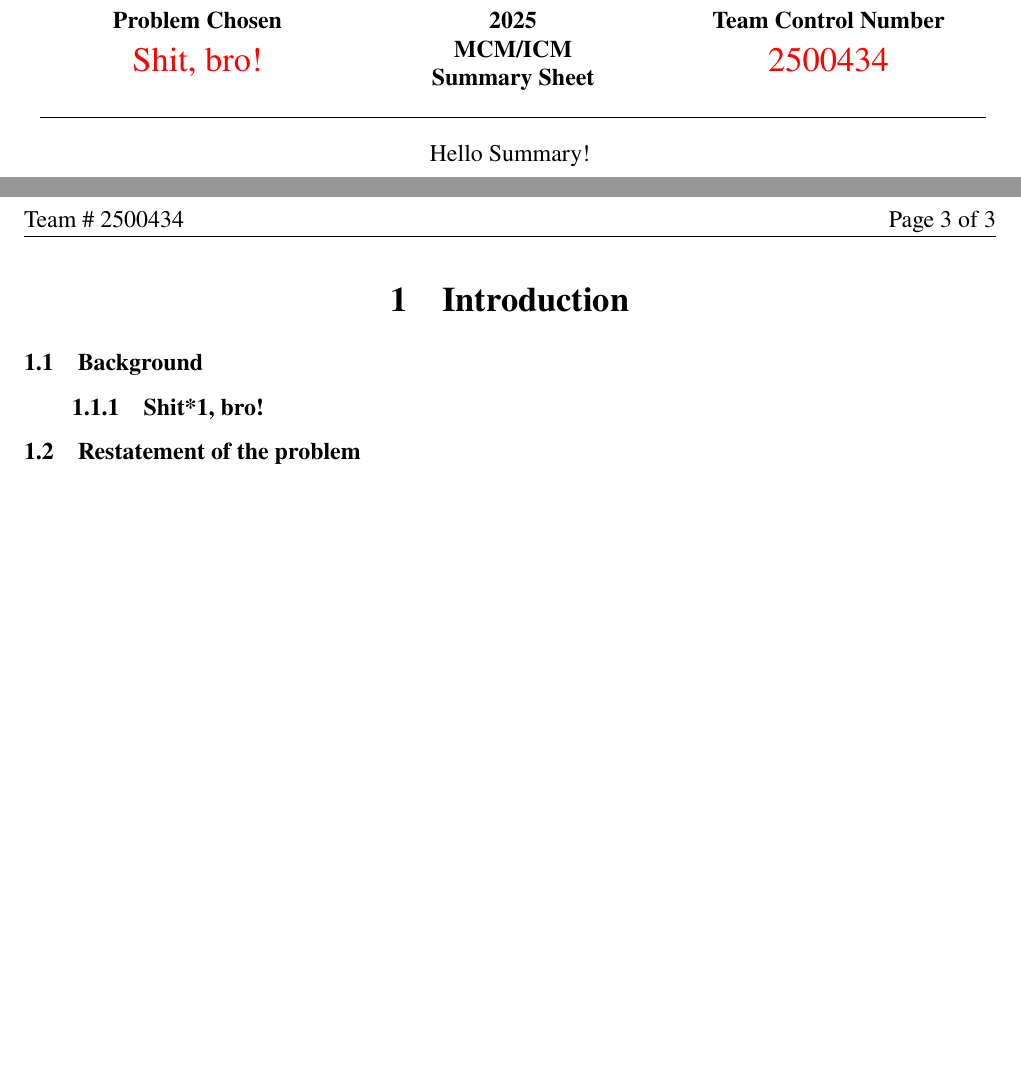
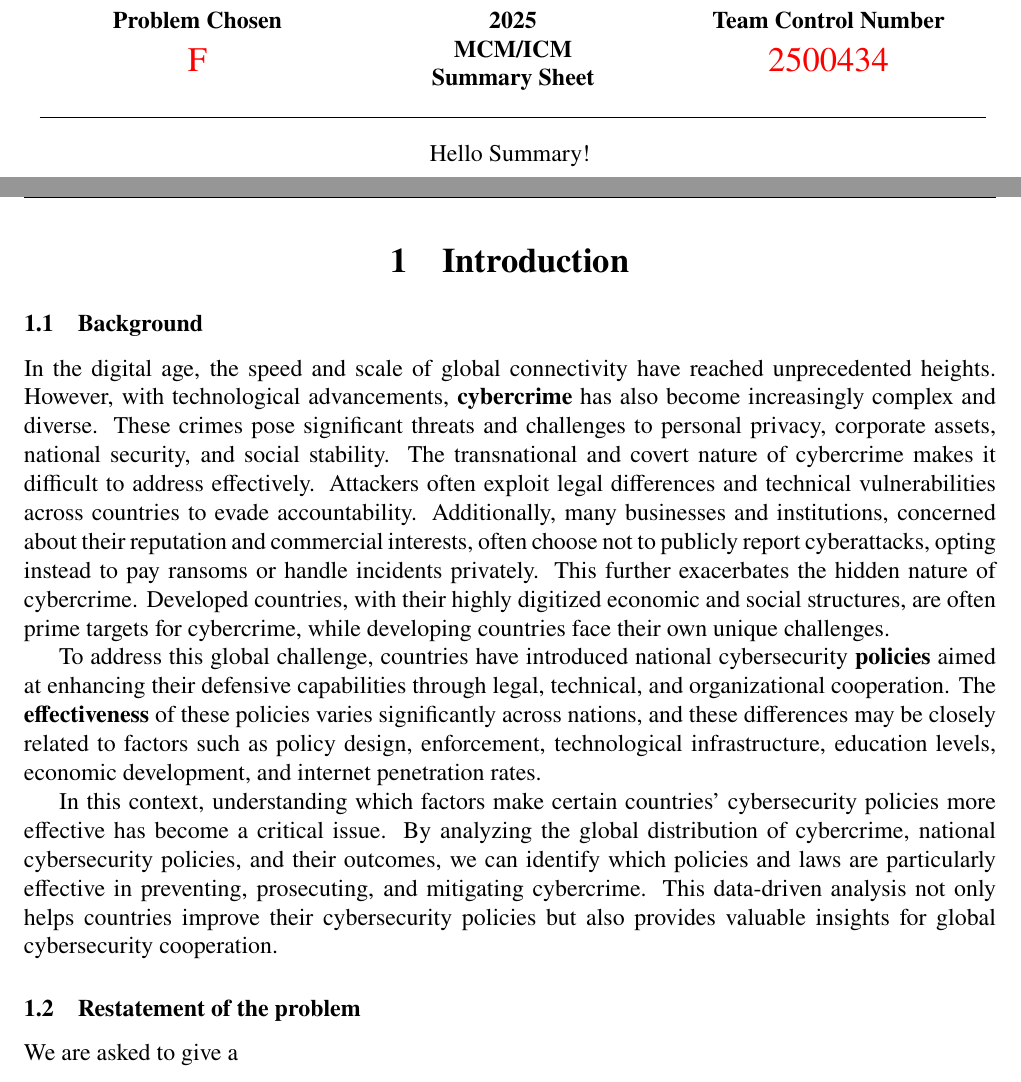
Before and after one commit to RamessesN/ICM_2500434, a LaTeX document (2500434.tex): two parts of pages 1 and 3 of 3 before the commit and two parts of pages 1 and 3 of 4 after it, joined at a grey line, cut so that both start at the same text, the shorter picture padded with empty space. Compiled offline with pdfLaTeX.

Commit message:
[yilin] completes requirements

```diff
--- a/2500434.tex
+++ b/2500434.tex
@@ -8,8 +8,7 @@
 \usepackage{geometry}
 \geometry{left=1in, right=0.75in, top=1in, bottom=1in}
 
-% TODO: Change the problem chosen
-\newcommand{\Problem}{Shit, bro!}
+\newcommand{\Problem}{F}
 \newcommand{\Team}{2500434}
 
 \usepackage{newtxtext}
@@ -71,8 +70,29 @@ Hello Summary!
 
 \section{Introduction}\label{sec:introduction} %1
 	\subsection{Background}\label{subsec:background} %1.1
-		\subsubsection{Shit*1, bro!} %1.1.1
+		In the digital age, the speed and scale of global connectivity have reached unprecedented heights.
+		However, with technological advancements, \( \textbf{cybercrime} \) has also become increasingly complex and diverse.
+		These crimes pose significant threats and challenges to personal privacy, corporate assets, national security, and social stability.
+		The transnational and covert nature of cybercrime makes it difficult to address effectively.
+		Attackers often exploit legal differences and technical vulnerabilities across countries to evade accountability.
+		Additionally, many businesses and institutions, concerned about their reputation and commercial interests,
+		often choose not to publicly report cyberattacks, opting instead to pay ransoms or handle incidents privately.
+		This further exacerbates the hidden nature of cybercrime.
+		Developed countries, with their highly digitized economic and social structures, are often prime targets for cybercrime, while
+		developing countries face their own unique challenges.
+
+		To address this global challenge,
+		countries have introduced national cybersecurity \( \textbf{policies} \) aimed at enhancing their defensive capabilities through legal, technical, and organizational cooperation.
+		The \( \textbf{effectiveness} \) of these policies varies significantly across nations, and
+		these differences may be closely related to factors such as policy design, enforcement, technological infrastructure, education levels, economic development, and internet penetration rates.
+
+		In this context, understanding which factors make certain countries' cybersecurity policies more effective has become a critical issue.
+		By analyzing the global distribution of cybercrime, national cybersecurity policies, and their outcomes,
+		we can identify which policies and laws are particularly effective in preventing, prosecuting, and mitigating cybercrime.
+		This data-driven analysis not only helps countries improve their cybersecurity policies but also provides valuable insights for global cybersecurity cooperation.
+		% \subsubsection{Shit*1, bro!} %1.1.1
 	\subsection{Restatement of the problem}\label{subsec:restatement-of-the-problem} %1.2
+		We are asked to give a
 	\subsection{Analysis of problems}\label{subsec:analysis-of-problems} %1.3
 
 \section{Symbol and Assumptions}\label{sec:symbol-and-assumptions} %2
```
